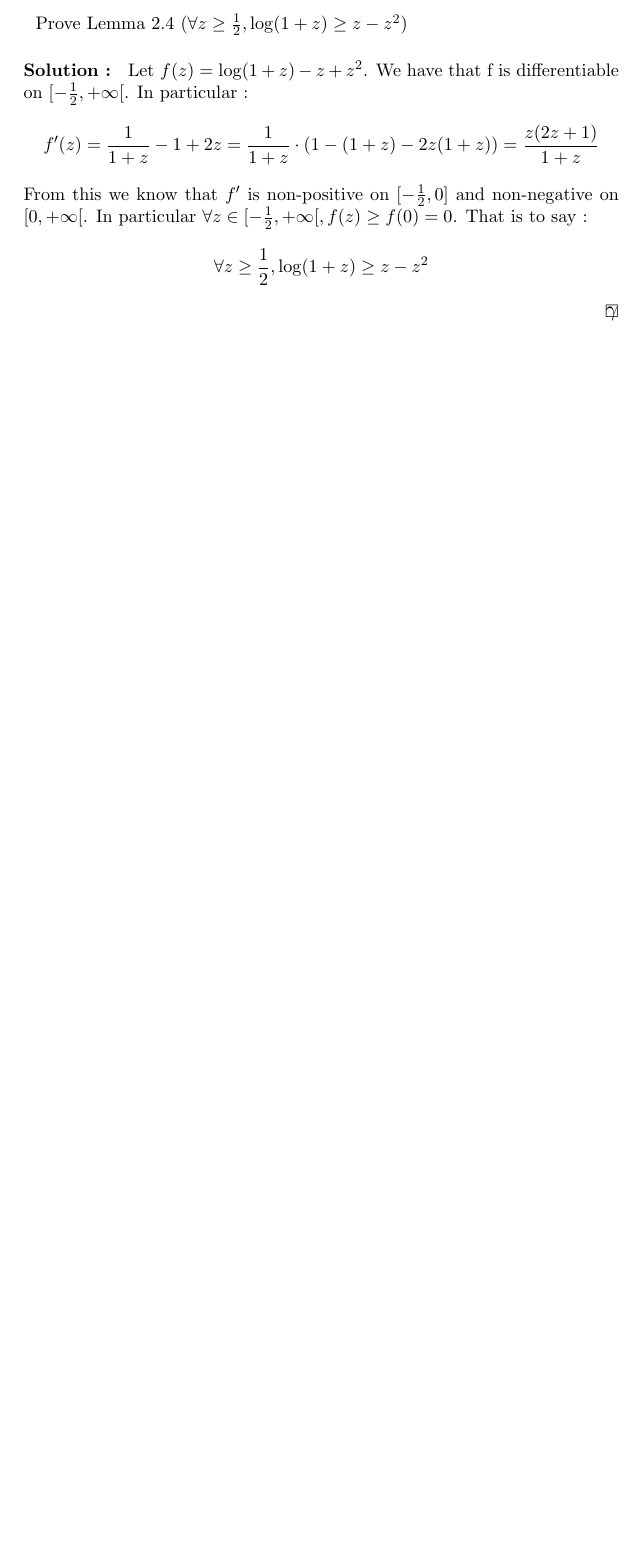
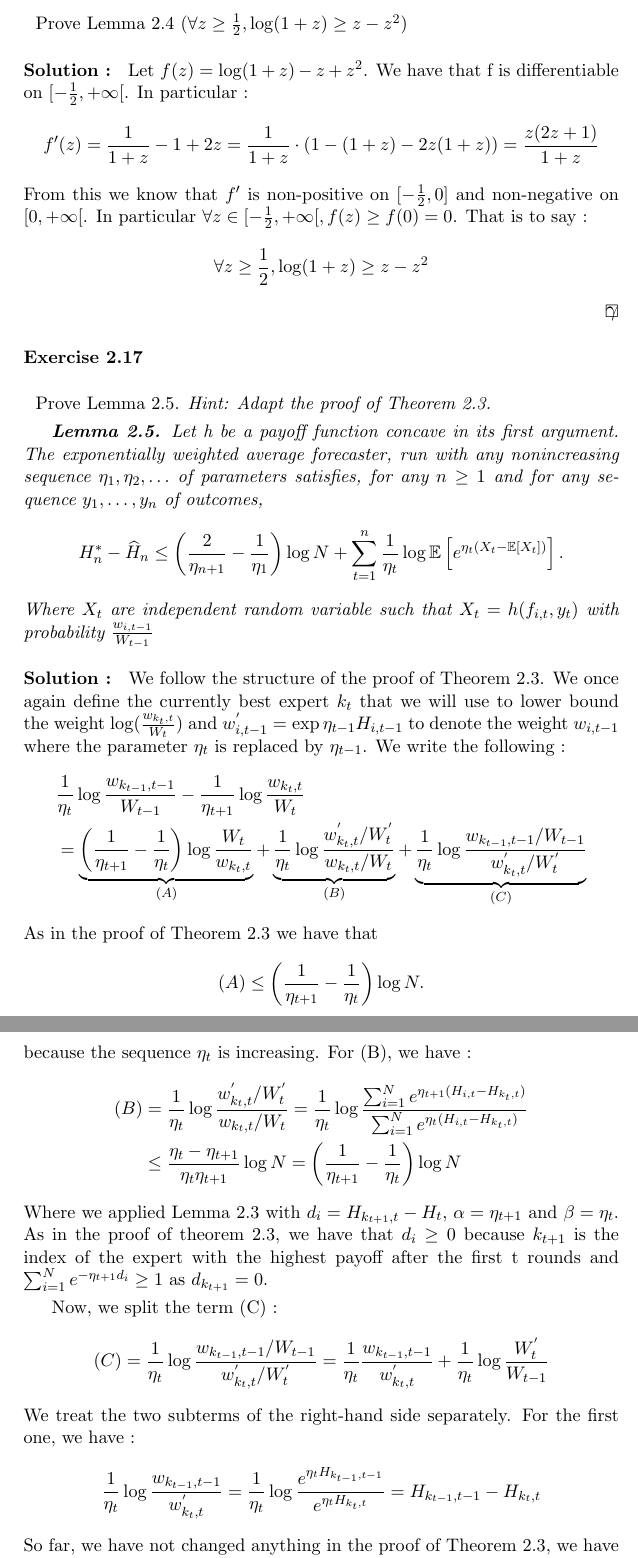
Before and after one commit to ludovicschwartz/prediction_learning_and_games_solutions, a LaTeX document (chapter_02/main.tex, which reads chapter_02/17.tex): part of page 6 of 6 before the commit and two parts of pages 6 and 7 of 8 after it, the two joined at a grey line, cut so that both start at the same text, the shorter picture padded with empty space. Compiled offline with pdfLaTeX.

Commit message:
Added solution to 2.17

```diff
--- a/chapter_02/17.tex
+++ b/chapter_02/17.tex
@@ -1,5 +1,39 @@
 %! TEX root = ./main.tex
-\begin{exercise}[TODO]{}
+\begin{exercise}[]{}
+	Prove Lemma 2.5. \it{Hint:} Adapt the proof of Theorem 2.3.
+
+\textbf{Lemma 2.5.} Let h be a payoff function concave in its first argument. The exponentially weighted average forecaster, run with any nonincreasing sequence $ \eta_1,\eta_2,\ldots $ of parameters satisfies, for any $  n \geq 1 $ and for any sequence $ y_1,\ldots,y_n $ of outcomes,
+\begin{equation*}
+	H_n^{*} - \widehat{H}_n \leq \left( \frac{2}{\eta_{n+1}} - \frac{1}{\eta_1} \right) \log N + \sum_{t=1}^{n} \frac{1}{\eta_t} \log \EE{e^{\eta_t(X_t - \EE{X_t})}}.
+\end{equation*}
+Where $ X_t $ are independent random variable such that $ X_t = h(f_{i,t},y_t) $ with probability $ \frac{w_{i,t-1}}{W_{t-1}} $
 \end{exercise}
 
-\begin{solution}[TODO]
+\begin{solution}[]
+	We follow the structure of the proof of Theorem 2.3. We once again define the currently best expert $ k_t $ that we will use to lower bound the weight $ \log(\frac{w_{k_t,t}}{W_t}) $ and $ w^{'}_{i,t-1} = \exp{\eta_{t-1}H_{i,t-1}} $ to denote the weight $ w_{i,t-1} $ where the parameter $ \eta_t $ is replaced by $ \eta_{t-1} $. We write the following :
+\begin{align*}
+	&\frac{1}{\eta_t} \log \frac{w_{k_{t-1},t-1}}{W_{t-1}} - \frac{1}{\eta_{t+1}}\log \frac{w_{k_t,t}}{W_t} \\
+	&= \underbrace{\left( \frac{1}{\eta_{t+1}} - \frac{1}{\eta_t} \right) \log \frac{W_t}{w_{k_t,t}}}_{(A)} + \underbrace{\frac{1}{\eta_t}\log \frac{w^{'}_{k_t,t}/W^{'}_t}{w_{k_t,t}/W_t}}_{(B)} + \underbrace{\frac{1}{\eta_t}\log \frac{w_{k_{t-1},t-1}/W_{t-1}}{w^{'}_{k_t,t}/W^{'}_t}}_{(C)}
+\end{align*}
+As in the proof of Theorem 2.3 we have that
+\begin{equation*}
+	(A) \leq \left( \frac{1}{\eta_{t+1}}-\frac{1}{\eta_t} \right)\log N.
+\end{equation*}
+because the sequence $ \eta_t $ is increasing.
+For (B), we have :
+\begin{align*}
+	(B) &= \frac{1}{\eta_t} \log \frac{w^{'}_{k_t,t}/W^{'}_t}{w_{k_t,t}/W_t} = \frac{1}{\eta_t}\log \frac{\sum_{i=1}^{N}e^{\eta_{t+1}(H_{i,t}-H_{k_t,t})}}{\sum_{i=1}^{N} e^{\eta_t (H_{i,t}-H_{k_t,t})}} \\
+	    & \leq \frac{\eta_t - \eta_{t+1}}{\eta_t \eta_{t+1}}\log N = \left( \frac{1}{\eta_{t+1}} - \frac{1}{\eta_t} \right) \log N
+\end{align*}
+Where we applied Lemma 2.3 with $ d_i = H_{k_{t+1},t} - H_t$, $ \alpha = \eta_{t+1} $ and $ \beta = \eta_t $. As in the proof of theorem 2.3, we have that $ d_i \geq 0$ because $k_{t+1} $ is the index of the expert with the highest payoff after the first t rounds and $ \sum_{i=1}^{N}e^{-\eta_{t+1}d_i} \geq 1 $ as $ d_{k_{t+1}} =0 $.
+
+Now, we split the term (C) :
+\begin{equation*}
+	(C) = \frac{1}{\eta_t}\log \frac{w_{k_{t-1},t-1}/W_{t-1}}{w^{'}_{k_t,t}/W^{'}_t} = \frac{1}{\eta_t} \frac{w_{k_{t-1},t-1}}{w^{'}_{k_t,t}} + \frac{1}{\eta_t} \log \frac{W^{'}_t}{W_{t-1}}
+\end{equation*}
+We treat the two subterms of the right-hand side separately. For the first one, we have :
+\begin{equation*}
+	\frac{1}{\eta_t} \log \frac{w_{k_{t-1},t-1}}{w^{'}_{k_t,t}} = \frac{1}{\eta_t} \log \frac{e^{\eta_t H_{k_{t-1},t-1}}}{e^{\eta_t H_{k_t,t}}} = H_{k_{t-1},t-1} - H_{k_t,t}
+\end{equation*}
+So far, we have not changed anything in the proof of Theorem 2.3, we have just checked that the steps of the proof carry on to the more general signed games setting. Now we will study the second term of the right-hand side of (C) and introduce the variable $ X_t $ to replace the Hoeffding's bound that was done in the proof of Theorem 2.3. We have :
+\begin{equation*}
```
Also changed, not shown: main.pdf, chapter_02/17.tex (39 more changed lines).
